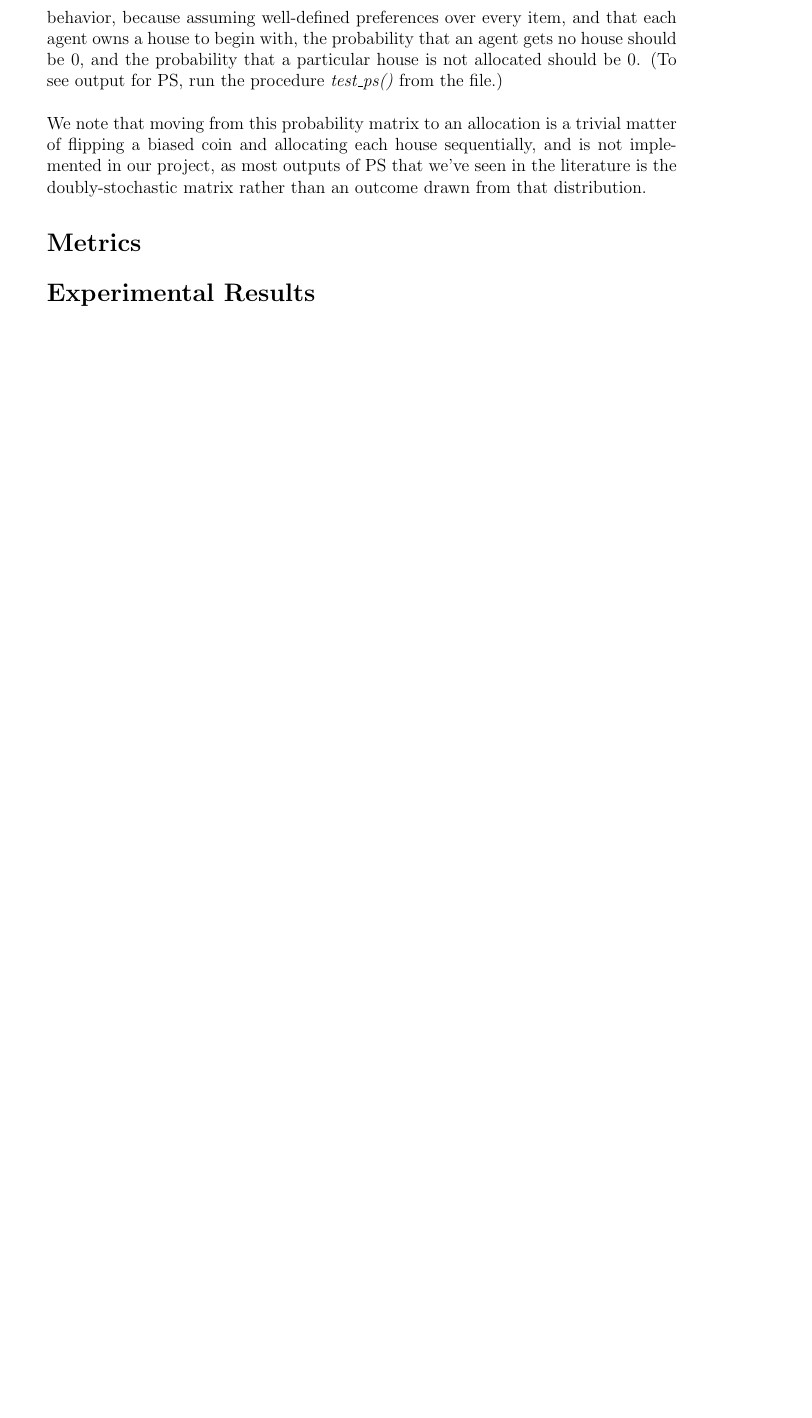
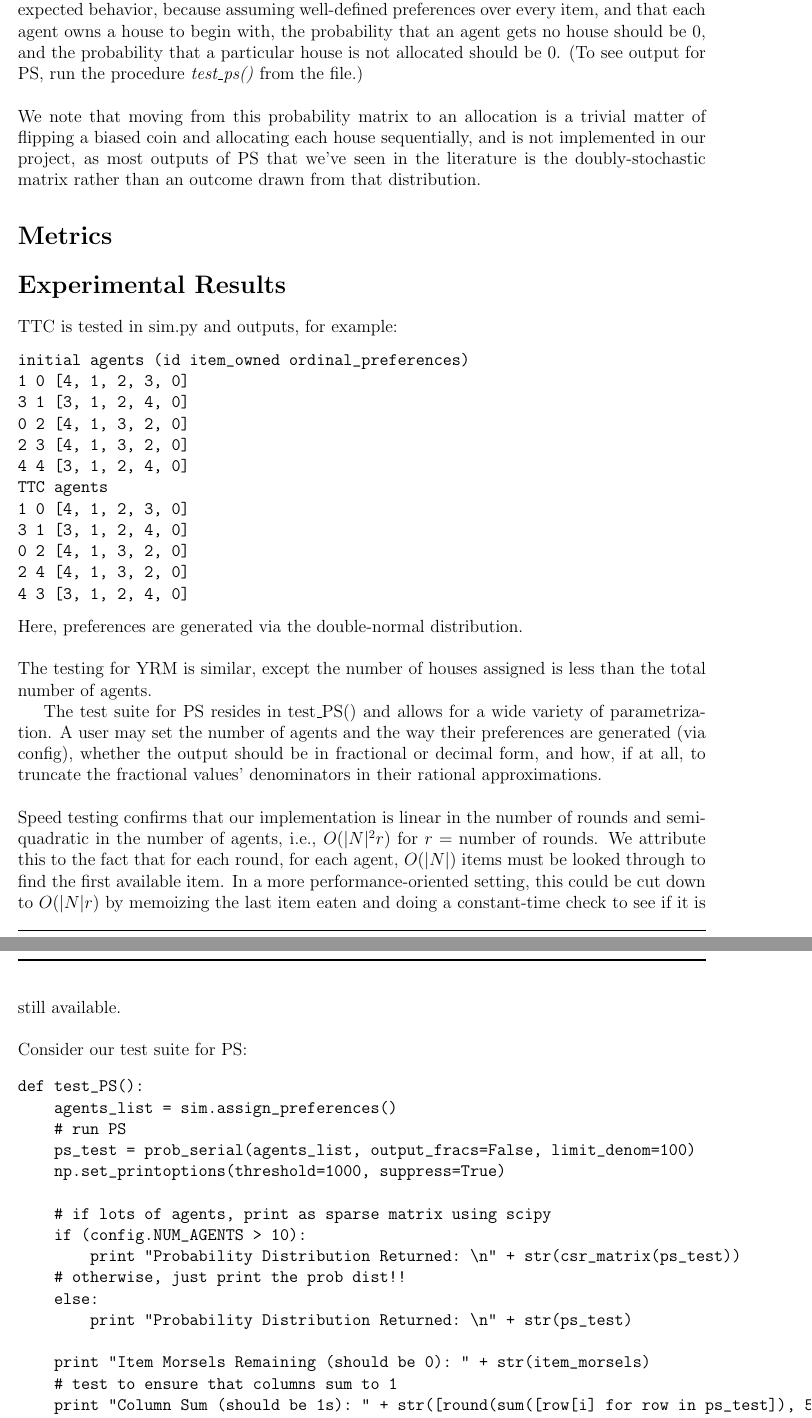
Before and after one commit to aronszanto/matching-algs, a LaTeX document (writeup.tex): part of page 7 of 7 before the commit and two parts of pages 6 and 7 of 7 after it, the two joined at a grey line, cut so that both start at the same text, the shorter picture padded with empty space. Compiled offline with pdfLaTeX.

Commit message:
looks good so far

```diff
--- a/writeup.tex
+++ b/writeup.tex
@@ -1,6 +1,5 @@
 \documentclass[12pt]{article}
-\usepackage{geometry}
-\geometry{letterpaper}
+\usepackage[letterpaper, portrait, margin=1in]{geometry}
 \usepackage{graphicx}
 \usepackage{amsmath, amssymb, amsthm}
 \usepackage{relsize}
@@ -121,3 +120,46 @@ The final algorithm we implement is the Probabilistic Serial mechanism, a specia
 %%%%%%%%%%%%%%%%%%%%%
 \section*{Experimental Results}
 %% PUT TTC, YRM, EF, PO TEST OUTPUT HERE AND EXPLAIN THE CONFIGURATION THAT YOU USED. SEE LINES 55-85 FOR A MODEL
+TTC is tested in sim.py and outputs, for example:
+\begin{verbatim}
+initial agents (id item_owned ordinal_preferences)
+1 0 [4, 1, 2, 3, 0]
+3 1 [3, 1, 2, 4, 0]
+0 2 [4, 1, 3, 2, 0]
+2 3 [4, 1, 3, 2, 0]
+4 4 [3, 1, 2, 4, 0]
+TTC agents
+1 0 [4, 1, 2, 3, 0]
+3 1 [3, 1, 2, 4, 0]
+0 2 [4, 1, 3, 2, 0]
+2 4 [4, 1, 3, 2, 0]
+4 3 [3, 1, 2, 4, 0]
+\end{verbatim}
+Here, preferences are generated via the double-normal distribution.\\\\The testing for YRM is similar, except the number of houses assigned is less than the total number of agents.
+
+The test suite for PS resides in \text{test\textunderscore PS()} and allows for a wide variety of parametrization. A user may set the number of agents and the way their preferences are generated (via config), whether the output should be in fractional or decimal form, and how, if at all, to truncate the fractional values' denominators in their rational approximations.\\\\Speed testing confirms that our implementation is linear in the number of rounds and semiquadratic in the number of agents, i.e., $O(|N|^2r)$ for $r=$ number of rounds. We attribute this to the fact that for each round, for each agent, $O(|N|)$ items must be looked through to find the first available item. In a more performance-oriented setting, this could be cut down to $O(|N|r)$ by memoizing the last item eaten and doing a constant-time check to see if it is still available.\\\\Consider our test suite for PS:
+\begin{verbatim}
+def test_PS():
+    agents_list = sim.assign_preferences()
+    # run PS
+    ps_test = prob_serial(agents_list, output_fracs=False, limit_denom=100)
+    np.set_printoptions(threshold=1000, suppress=True)
+
+    # if lots of agents, print as sparse matrix using scipy
+    if (config.NUM_AGENTS > 10):
+        print "Probability Distribution Returned: \n" + str(csr_matrix(ps_test))
+    # otherwise, just print the prob dist!!
+    else:
+        print "Probability Distribution Returned: \n" + str(ps_test)
+
+    print "Item Morsels Remaining (should be 0): " + str(item_morsels)
+    # test to ensure that columns sum to 1
+    print "Column Sum (should be 1s): " + str([round(sum([row[i] for row in ps_test]), 5) for i in range(0, config.NUM_AGENTS)])
+    # test to ensure that rows sum to 1
+    print "Row Sum (should be 1s): " + str([round(sum(r), 5) for r in ps_test])
+
+\end{verbatim}
+\noindent with config above, that runs a test and outputs
+
+\begin{verbatim}
+Probability Distribution Returned:
@@ -123,0 +169,3 @@ The final algorithm we implement is the Probabilistic Serial mechanism, a specia
+Item Morsels Remaining (should be 0): [0, 0, 0, 0, 0]
+Column Sum (should be 1s): [1.0, 1.0, 1.0, 1.0, 1.0]
+Row Sum (should be 1s): [1.0, 1.0, 1.0, 1.0, 1.0]
```
Also changed, not shown: writeup.tex (13 more changed lines).
